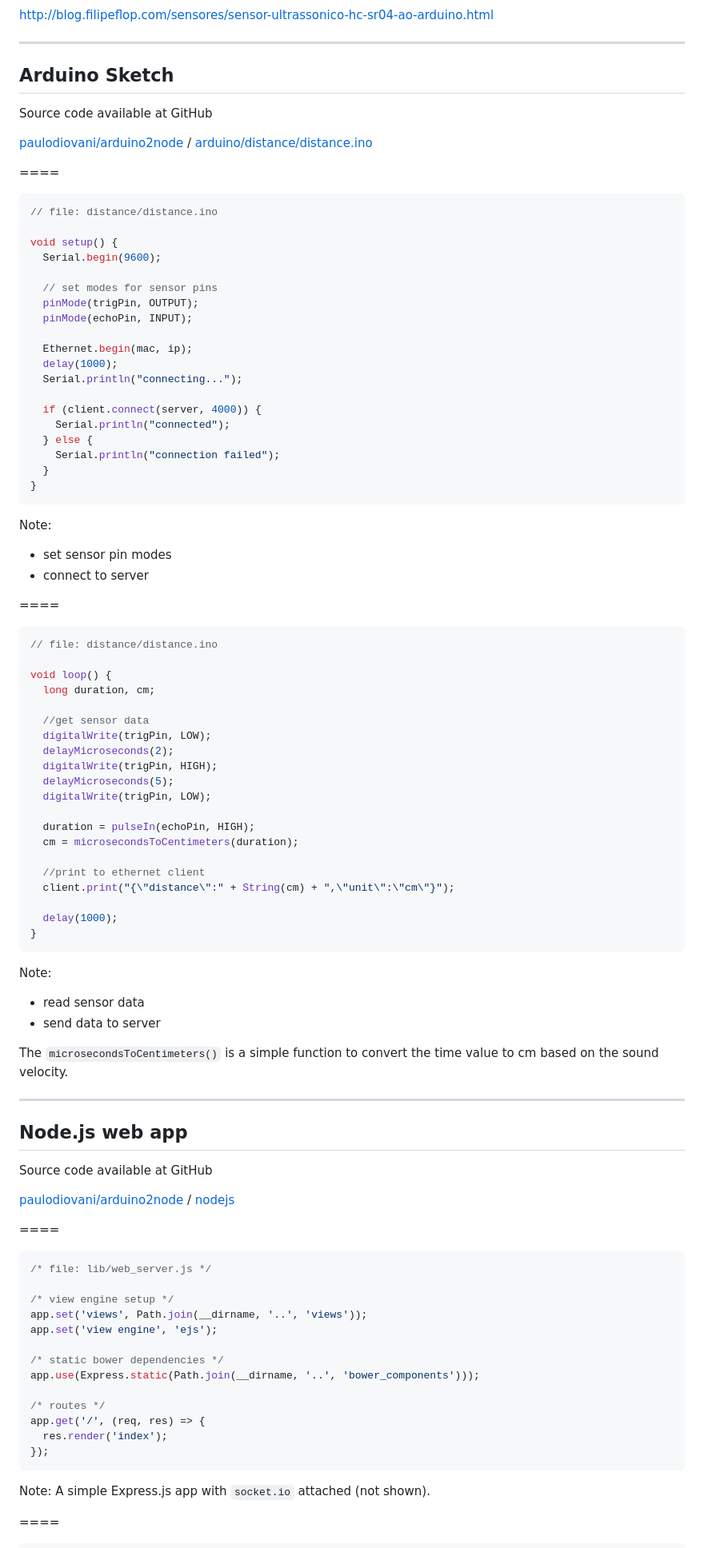
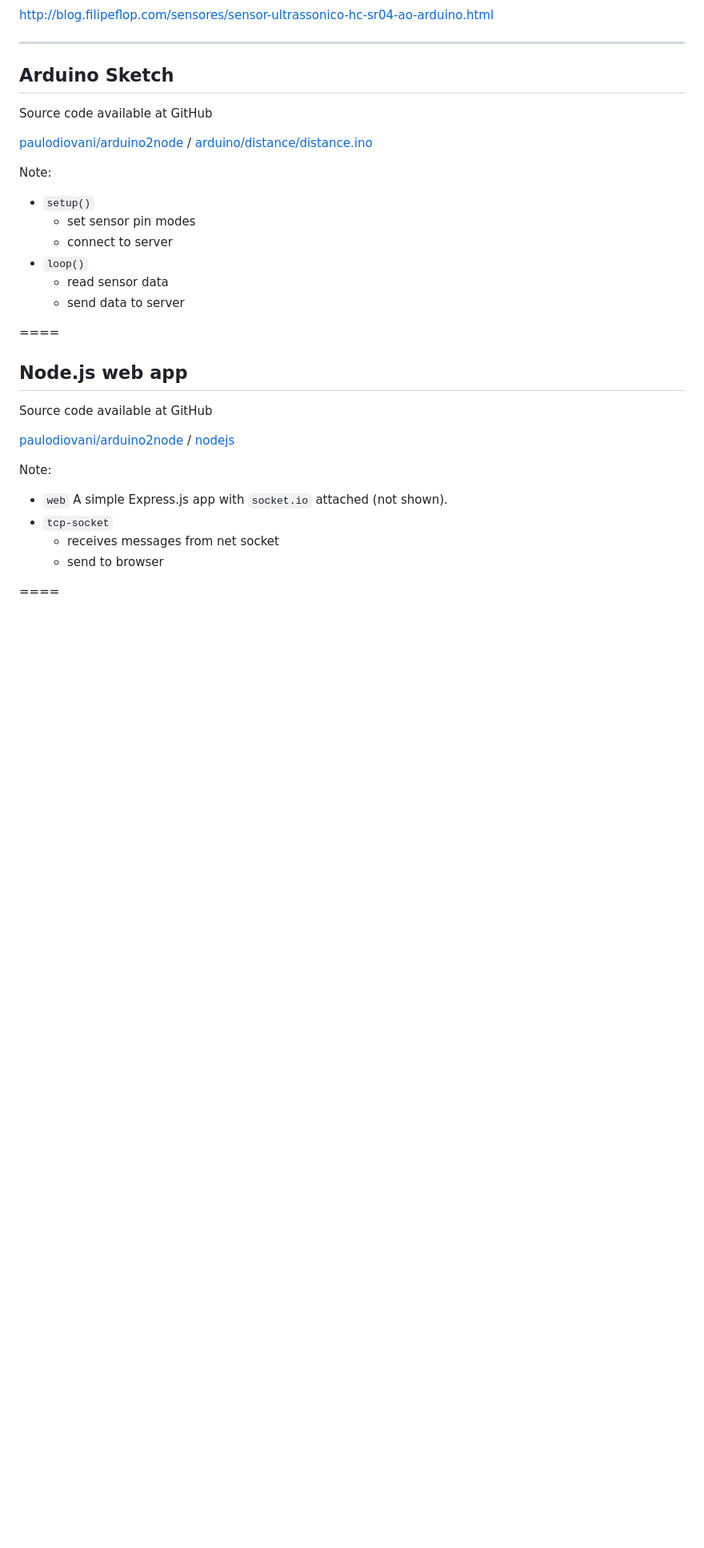
Before and after one commit to paulodiovani/slides-arduino-to-nodejs, a Markdown page: content.md, the part around the change printed below. Shown: that part at 80% size. Drawn GitHub-style; blank space fills up the shorter version.

````diff
--- a/content.md
+++ b/content.md
@@ -167,68 +167,15 @@ Source code available at GitHub<!-- .element: class="small" -->
 [arduino-repos]: https://github.com/paulodiovani/arduino2node
 [arduino-file]: https://github.com/paulodiovani/arduino2node/tree/master/arduino/distance/distance.ino
 
-====
-
-```c++
-// file: distance/distance.ino
-
-void setup() {
-  Serial.begin(9600);
-
-  // set modes for sensor pins
-  pinMode(trigPin, OUTPUT);
-  pinMode(echoPin, INPUT);
-
-  Ethernet.begin(mac, ip);
-  delay(1000);
-  Serial.println("connecting...");
-
-  if (client.connect(server, 4000)) {
-    Serial.println("connected");
-  } else {
-    Serial.println("connection failed");
-  }
-}
-```
-
 Note:
-- set sensor pin modes
-- connect to server
+- `setup()`
+    + set sensor pin modes
+    + connect to server
+- `loop()`
+    + read sensor data
+    + send data to server
 
 ====
-
-```c++
-// file: distance/distance.ino
-
-void loop() {
-  long duration, cm;
-
-  //get sensor data
-  digitalWrite(trigPin, LOW);
-  delayMicroseconds(2);
-  digitalWrite(trigPin, HIGH);
-  delayMicroseconds(5);
-  digitalWrite(trigPin, LOW);
-
-  duration = pulseIn(echoPin, HIGH);
-  cm = microsecondsToCentimeters(duration);
-
-  //print to ethernet client
-  client.print("{\"distance\":" + String(cm) + ",\"unit\":\"cm\"}");
-
-  delay(1000);
-}
-```
-
-Note:
-- read sensor data
-- send data to server
-
-The `microsecondsToCentimeters()` is a simple
-function to convert the time value to cm
-based on the sound velocity.
-
-----
 
 ## Node.js web app
 
@@ -239,26 +186,12 @@ Source code available at GitHub<!-- .element: class="small" -->
 [nodejs-repos]: https://github.com/paulodiovani/arduino2node
 [nodejs-files]: https://github.com/paulodiovani/arduino2node/tree/master/nodejs
 
-====
-
-```js
-/* file: lib/web_server.js */
-
-/* view engine setup */
-app.set('views', Path.join(__dirname, '..', 'views'));
-app.set('view engine', 'ejs');
-
-/* static bower dependencies */
-app.use(Express.static(Path.join(__dirname, '..', 'bower_components')));
-
-/* routes */
-app.get('/', (req, res) => {
-  res.render('index');
-});
-```
-
 Note:
-A simple Express.js app with
-`socket.io` attached (not shown).
+- `web`
+    A simple Express.js app with
+    `socket.io` attached (not shown).
+- `tcp-socket`
+    + receives messages from net socket
+    + send to browser
 
 ====
````
Also changed, not shown: other parts of content.md (+184 -39 lines), img/pipes.gif (added), img/stream-events.gif (added), img/water-dam.gif (added), 2 other files.
